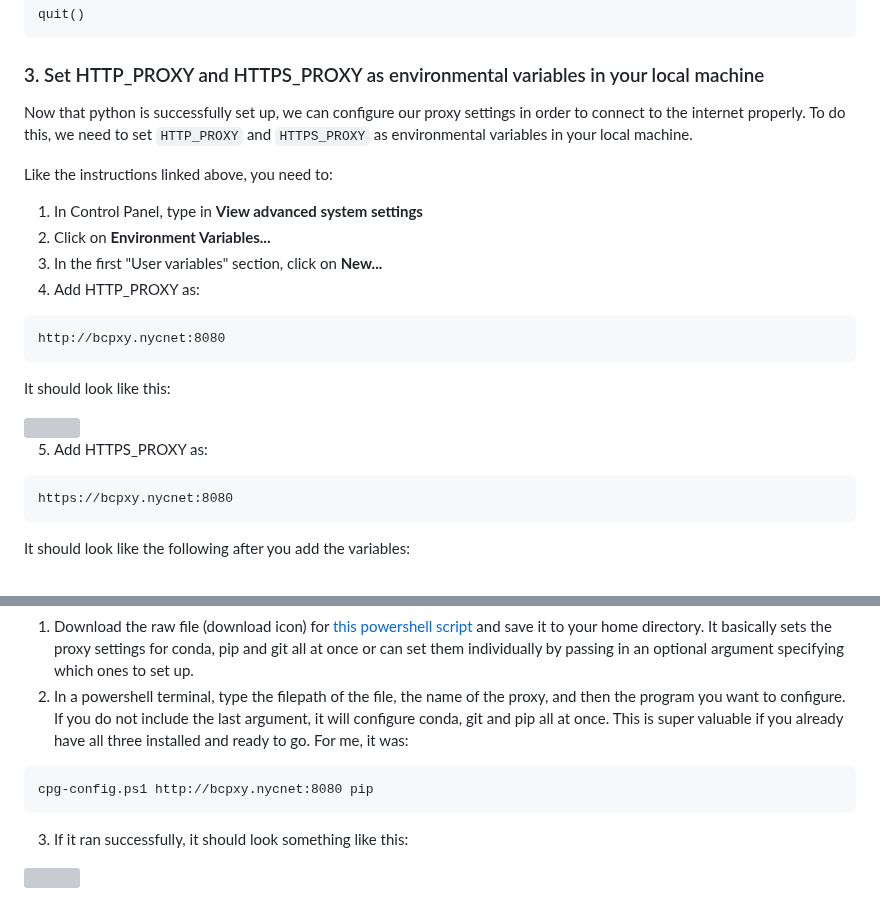
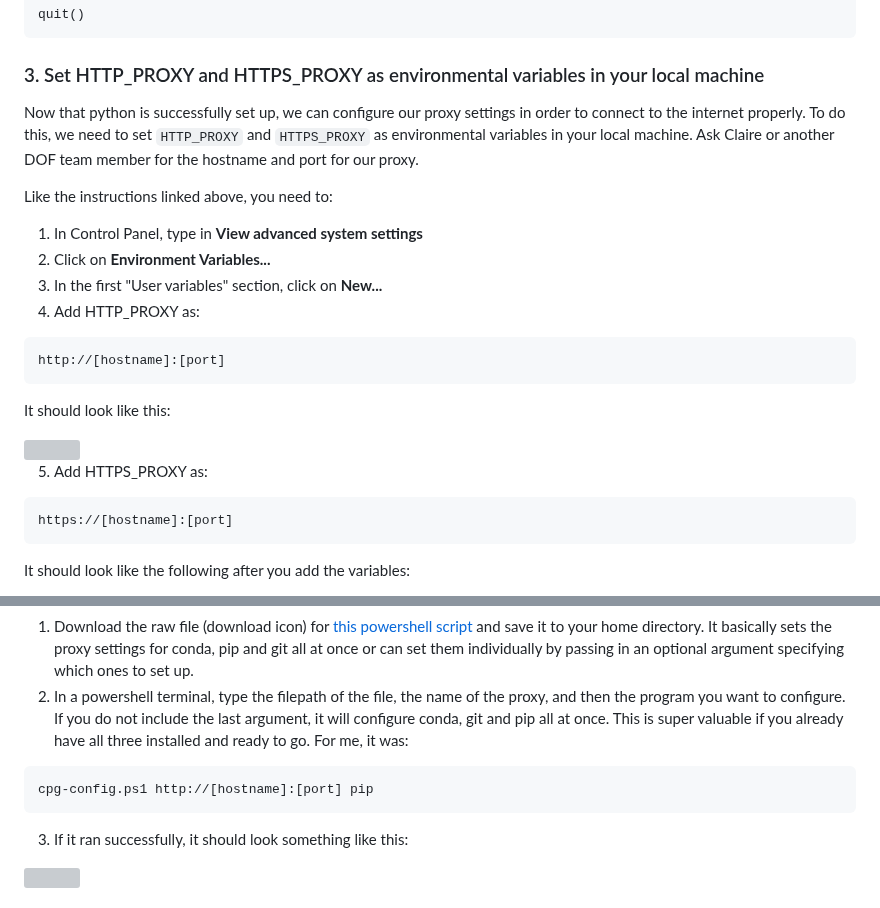
Before and after one commit to nycdepartmentoffinance/onboarding, a Markdown page: proxy_python.md, 2 parts joined by grey strips. Drawn GitHub-style; grey boxes are pictures that could not be loaded.

````diff
--- a/proxy_python.md
+++ b/proxy_python.md
@@ -72,7 +72,7 @@ quit()
 
 ### 3. Set HTTP_PROXY and HTTPS_PROXY as environmental variables in your local machine
 
-Now that python is successfully set up, we can configure our proxy settings in order to connect to the internet properly. To do this, we need to set `HTTP_PROXY` and `HTTPS_PROXY` as environmental variables in your local machine.
+Now that python is successfully set up, we can configure our proxy settings in order to connect to the internet properly. To do this, we need to set `HTTP_PROXY` and `HTTPS_PROXY` as environmental variables in your local machine. Ask Claire or another DOF team member for the hostname and port for our proxy.
 
 Like the instructions linked above, you need to:
 1. In Control Panel, type in **View advanced system settings**
@@ -80,7 +80,7 @@ Like the instructions linked above, you need to:
 3. In the first "User variables" section, click on **New...**
 4. Add HTTP_PROXY as:
 ```
-http://bcpxy.nycnet:8080
+http://[hostname]:[port]
 ```
 It should look like this:
 
@@ -88,7 +88,7 @@ It should look like this:
 
 5. Add HTTPS_PROXY as:
 ```
-https://bcpxy.nycnet:8080
+https://[hostname]:[port]
 ```
 
 It should look like the following after you add the variables:
@@ -118,7 +118,7 @@ Let's say we have pip installed, and want to proceed with setting up the proxy w
 1. Download the raw file (download icon) for [this powershell script](https://github.com/nycdepartmentoffinance/conda-git-pip-proxy/blob/master/cpg-config.ps1) and save it to your home directory. It basically sets the proxy settings for conda, pip and git all at once or can set them individually by passing in an optional argument specifying which ones to set up.
 2. In a powershell terminal, type the filepath of the file, the name of the proxy, and then the program you want to configure. If you do not include the last argument, it will configure conda, git and pip all at once. This is super valuable if you already have all three installed and ready to go. For me, it was:
 ```
-cpg-config.ps1 http://bcpxy.nycnet:8080 pip
+cpg-config.ps1 http://[hostname]:[port] pip
 ```
 3. If it ran successfully, it should look something like this:
 
````
